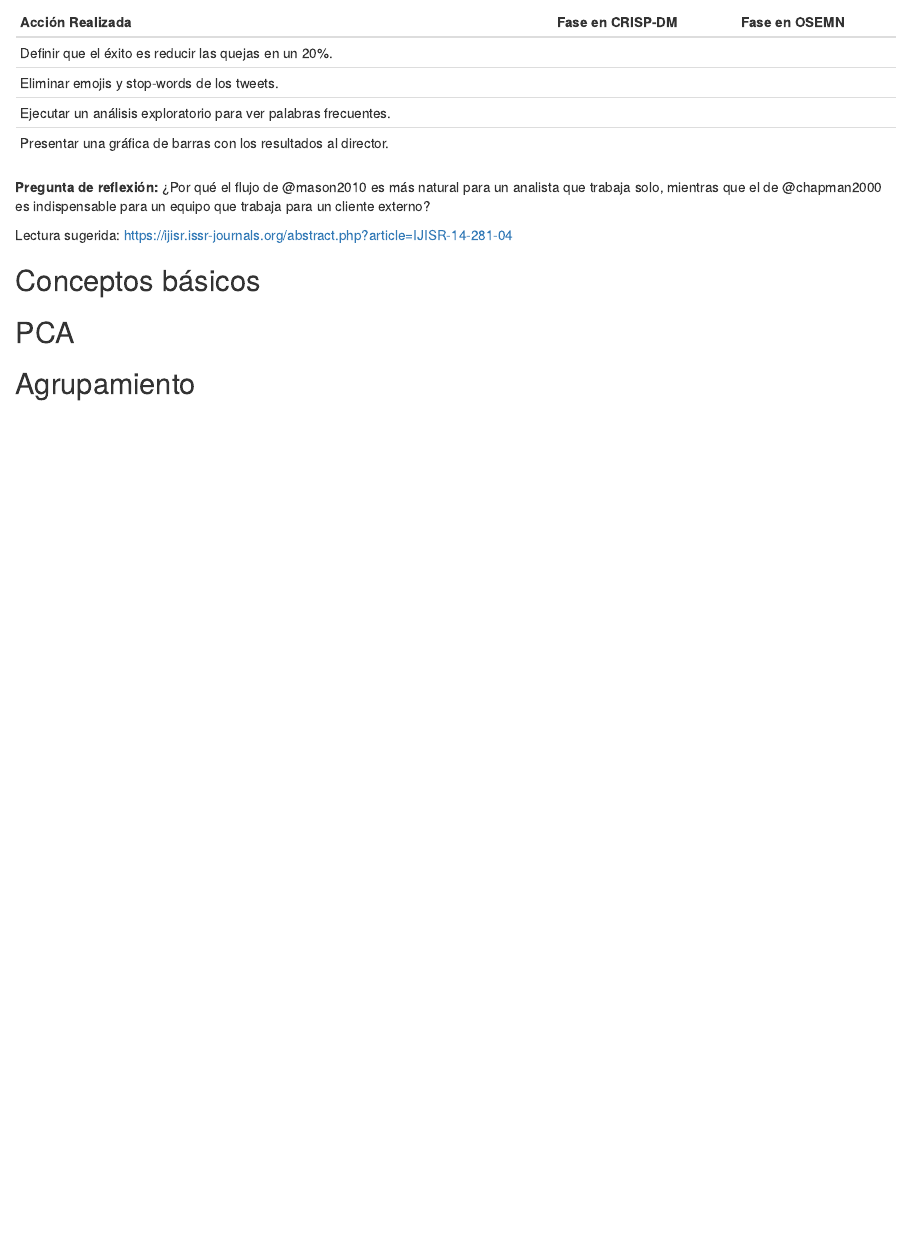
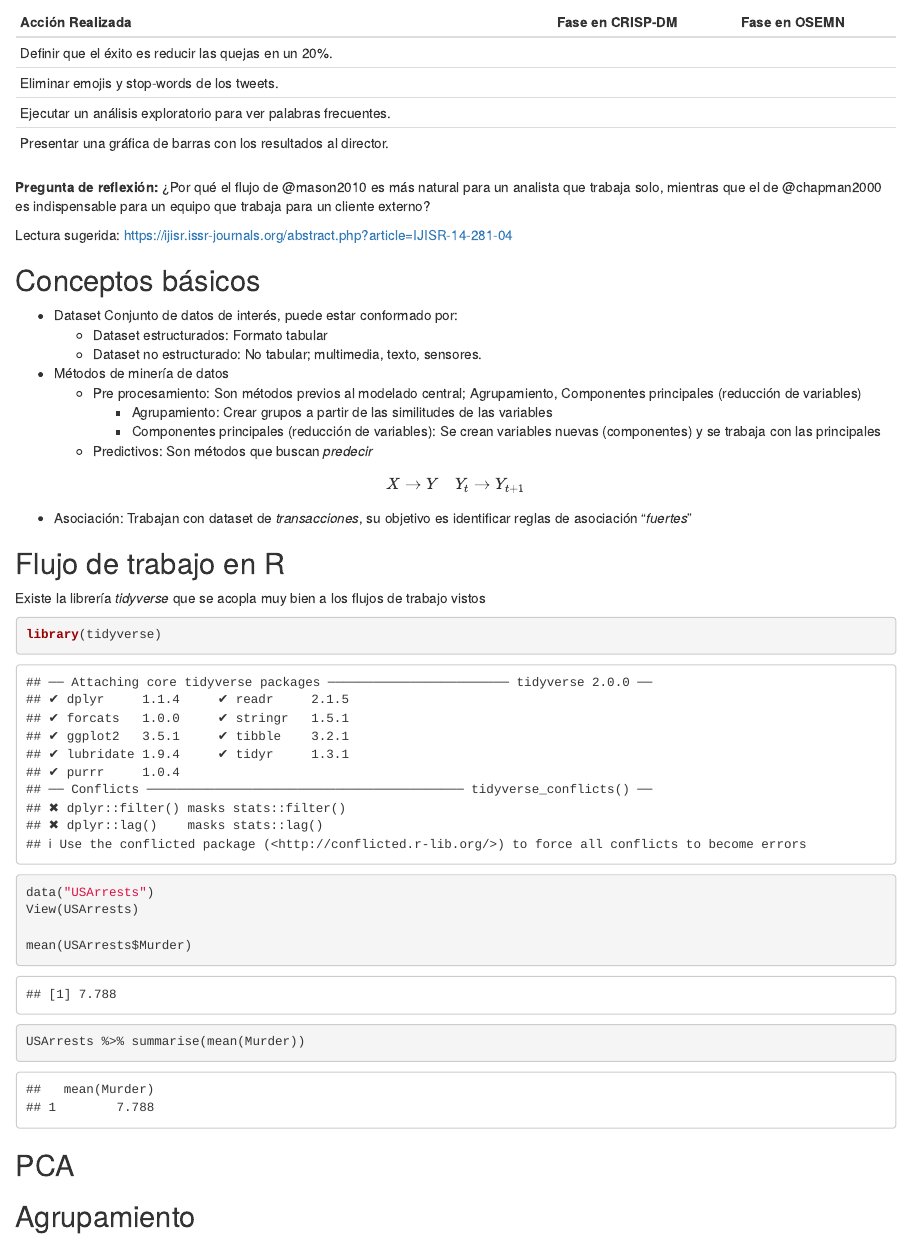
Before and after one commit to AlvaroLimber/md26, an R Markdown document (UA1.Rmd): the page in a window 1100 px wide, from 1740 px down. Rendered offline with R 4.5, knitr and Pandoc, with nearby package versions.

Commit message:
Add files via upload

````diff
--- a/UA1.Rmd
+++ b/UA1.Rmd
@@ -76,6 +76,38 @@ Lectura sugerida: https://ijisr.issr-journals.org/abstract.php?article=IJISR-14-
 
 ## Conceptos básicos
 
+- Dataset Conjunto de datos de interés, puede estar conformado por:
+  * Dataset estructurados: Formato tabular
+  * Dataset no estructurado: No tabular; multimedia, texto, sensores.
+
+- Métodos de minería de datos
+  * Pre procesamiento: Son métodos previos al modelado central; Agrupamiento, Componentes principales (reducción de variables)
+    + Agrupamiento: Crear grupos a partir de las similitudes de las variables
+    + Componentes principales (reducción de variables): Se crean variables nuevas (componentes) y se trabaja con las principales
+  * Predictivos: Son métodos que buscan *predecir*
+
+$$ X \rightarrow Y \quad Y_{t} \rightarrow Y_{t+1}$$
+
+  * Asociación: Trabajan con dataset de *transacciones*, su objetivo es identificar reglas de asociación "*fuertes*"
+
+
+## Flujo de trabajo en R
+
+Existe la librería *tidyverse* que se acopla muy bien a los flujos de trabajo vistos
+
+```{r}
+library(tidyverse)
+data("USArrests")
+View(USArrests)
+
+mean(USArrests$Murder)
+USArrests %>% summarise(mean(Murder))
+
+```
+
+
+
+
 ## PCA
 
 ## Agrupamiento
````
